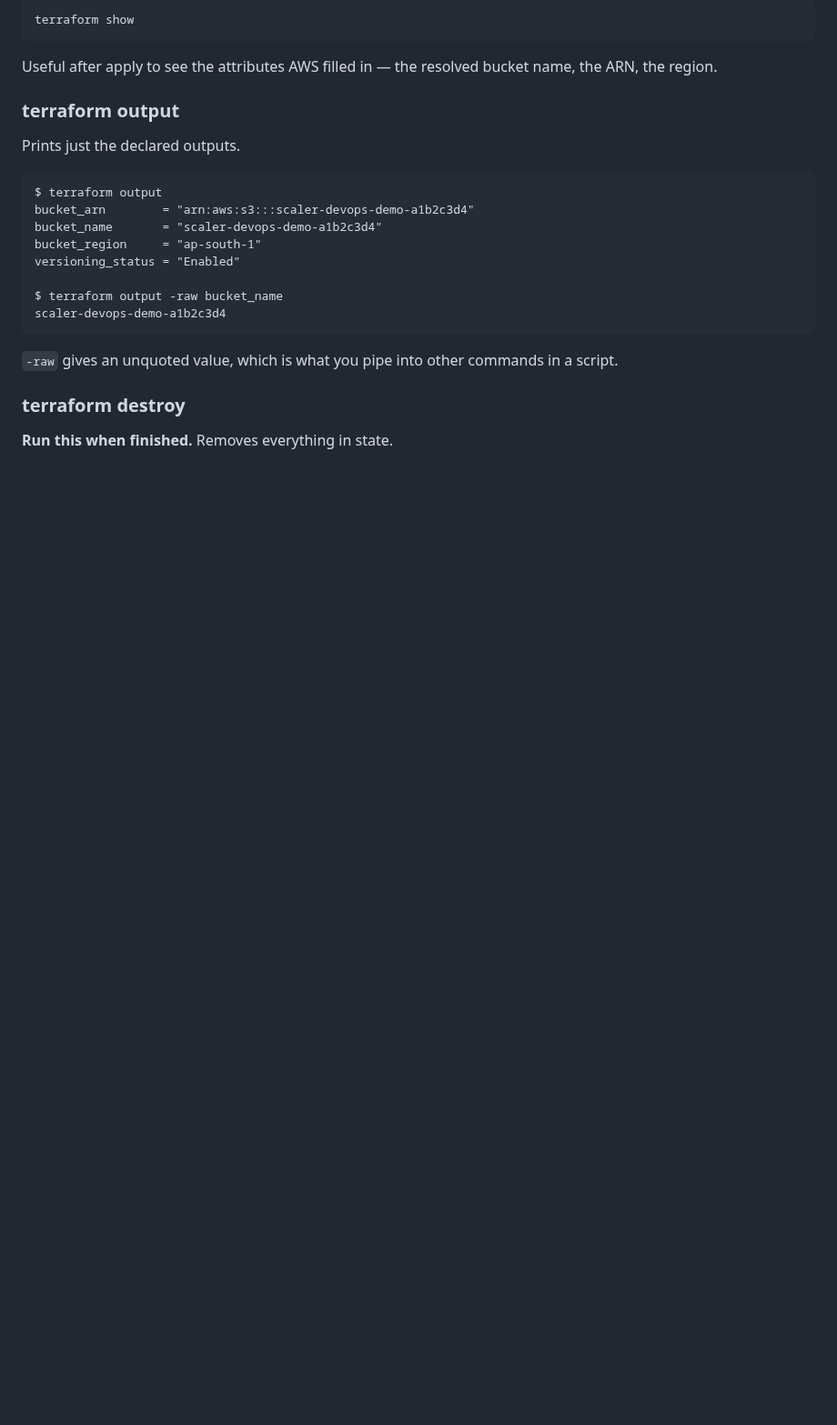
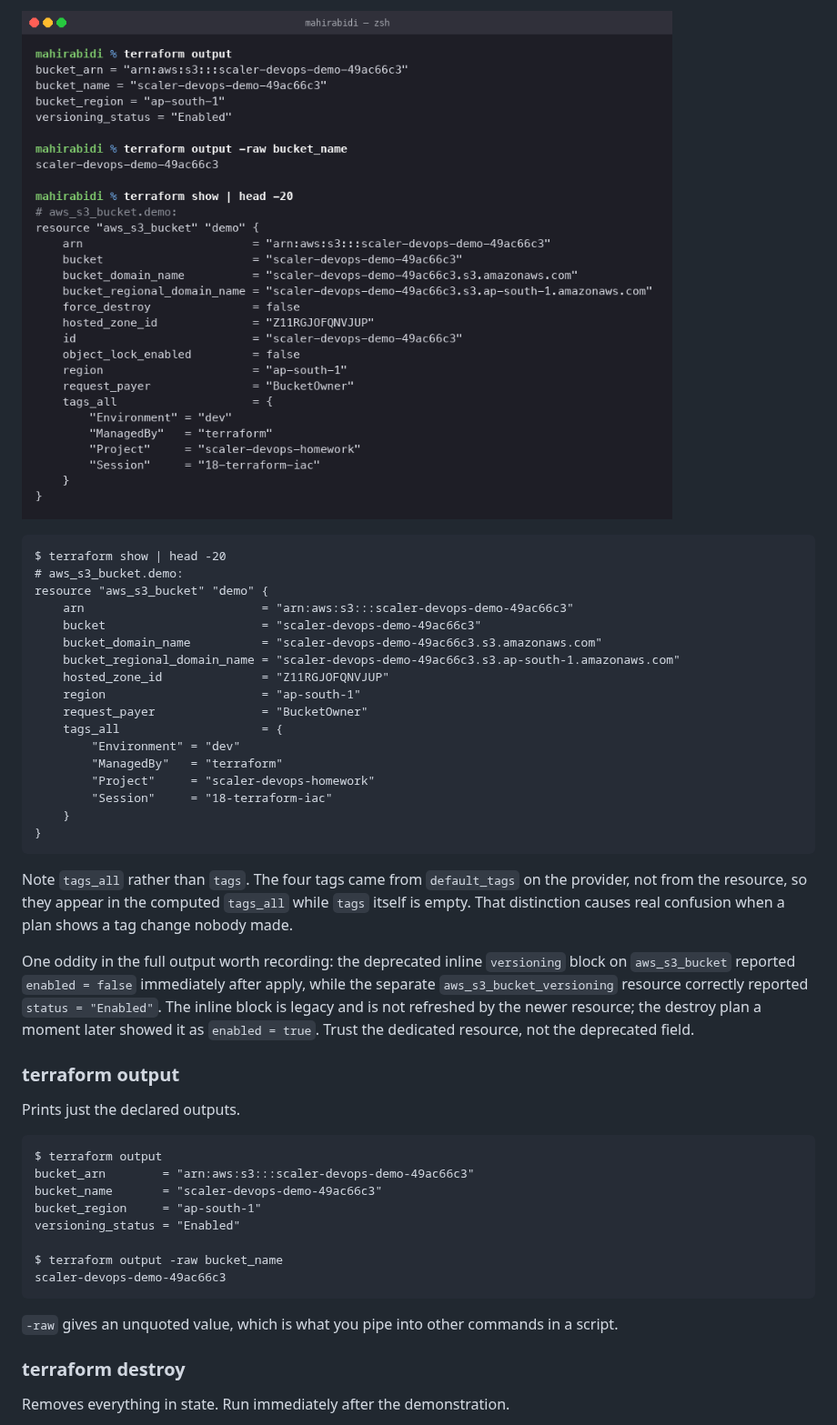
Before and after one commit to mahirabidi12/Devops-Assignment, a Markdown page: task-17-terraform-iac/terraform-s3-demo/README.md, the part around one of its changes. Shown at 91% size. Drawn GitHub-style; pictures changed too: task-17-terraform-iac/screenshots/18-04-show-output.png (added); blank space fills up the shorter version.

```diff
--- a/task-17-terraform-iac/terraform-s3-demo/README.md
+++ b/task-17-terraform-iac/terraform-s3-demo/README.md
@@ -141,25 +165,50 @@ Prints the current state in human-readable form.
 
-    terraform show
+![show and output](../screenshots/18-04-show-output.png)
 
-Useful after apply to see the attributes AWS filled in — the resolved bucket name, the ARN,
-the region.
+    $ terraform show | head -20
+    # aws_s3_bucket.demo:
+    resource "aws_s3_bucket" "demo" {
+        arn                         = "arn:aws:s3:::scaler-devops-demo-49ac66c3"
+        bucket                      = "scaler-devops-demo-49ac66c3"
+        bucket_domain_name          = "scaler-devops-demo-49ac66c3.s3.amazonaws.com"
+        bucket_regional_domain_name = "scaler-devops-demo-49ac66c3.s3.ap-south-1.amazonaws.com"
+        hosted_zone_id              = "Z11RGJOFQNVJUP"
+        region                      = "ap-south-1"
+        request_payer               = "BucketOwner"
+        tags_all                    = {
+            "Environment" = "dev"
+            "ManagedBy"   = "terraform"
+            "Project"     = "scaler-devops-homework"
+            "Session"     = "18-terraform-iac"
+        }
+    }
+
+Note `tags_all` rather than `tags`. The four tags came from `default_tags` on the provider,
+not from the resource, so they appear in the computed `tags_all` while `tags` itself is
+empty. That distinction causes real confusion when a plan shows a tag change nobody made.
+
+One oddity in the full output worth recording: the deprecated inline `versioning` block on
+`aws_s3_bucket` reported `enabled = false` immediately after apply, while the separate
+`aws_s3_bucket_versioning` resource correctly reported `status = "Enabled"`. The inline
+block is legacy and is not refreshed by the newer resource; the destroy plan a moment later
+showed it as `enabled = true`. Trust the dedicated resource, not the deprecated field.
 
 ### terraform output
 
 Prints just the declared outputs.
 
     $ terraform output
-    bucket_arn        = "arn:aws:s3:::scaler-devops-demo-a1b2c3d4"
-    bucket_name       = "scaler-devops-demo-a1b2c3d4"
+    bucket_arn        = "arn:aws:s3:::scaler-devops-demo-49ac66c3"
+    bucket_name       = "scaler-devops-demo-49ac66c3"
     bucket_region     = "ap-south-1"
     versioning_status = "Enabled"
 
     $ terraform output -raw bucket_name
-    scaler-devops-demo-a1b2c3d4
+    scaler-devops-demo-49ac66c3
 
 `-raw` gives an unquoted value, which is what you pipe into other commands in a script.
 
 ### terraform destroy
 
-**Run this when finished.** Removes everything in state.
+Removes everything in state. Run immediately after the demonstration.
 
```
Also changed, not shown: other parts of task-17-terraform-iac/terraform-s3-demo/README.md (+77 -18 lines), task-17-terraform-iac/README.md (+13 -11 lines), task-17-terraform-iac/screenshots/18-03-apply.png (added), task-17-terraform-iac/screenshots/18-05-destroy.png (added).
